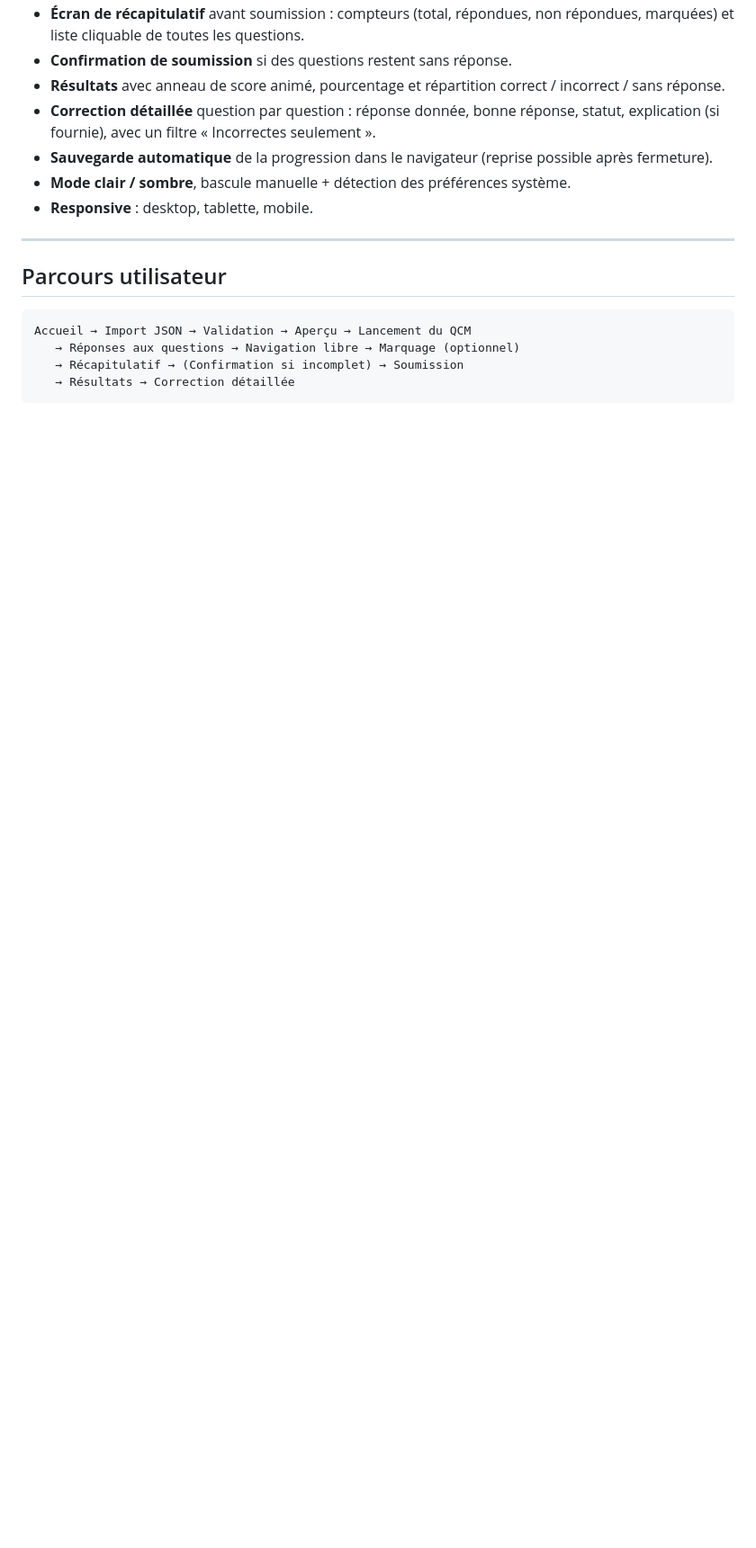
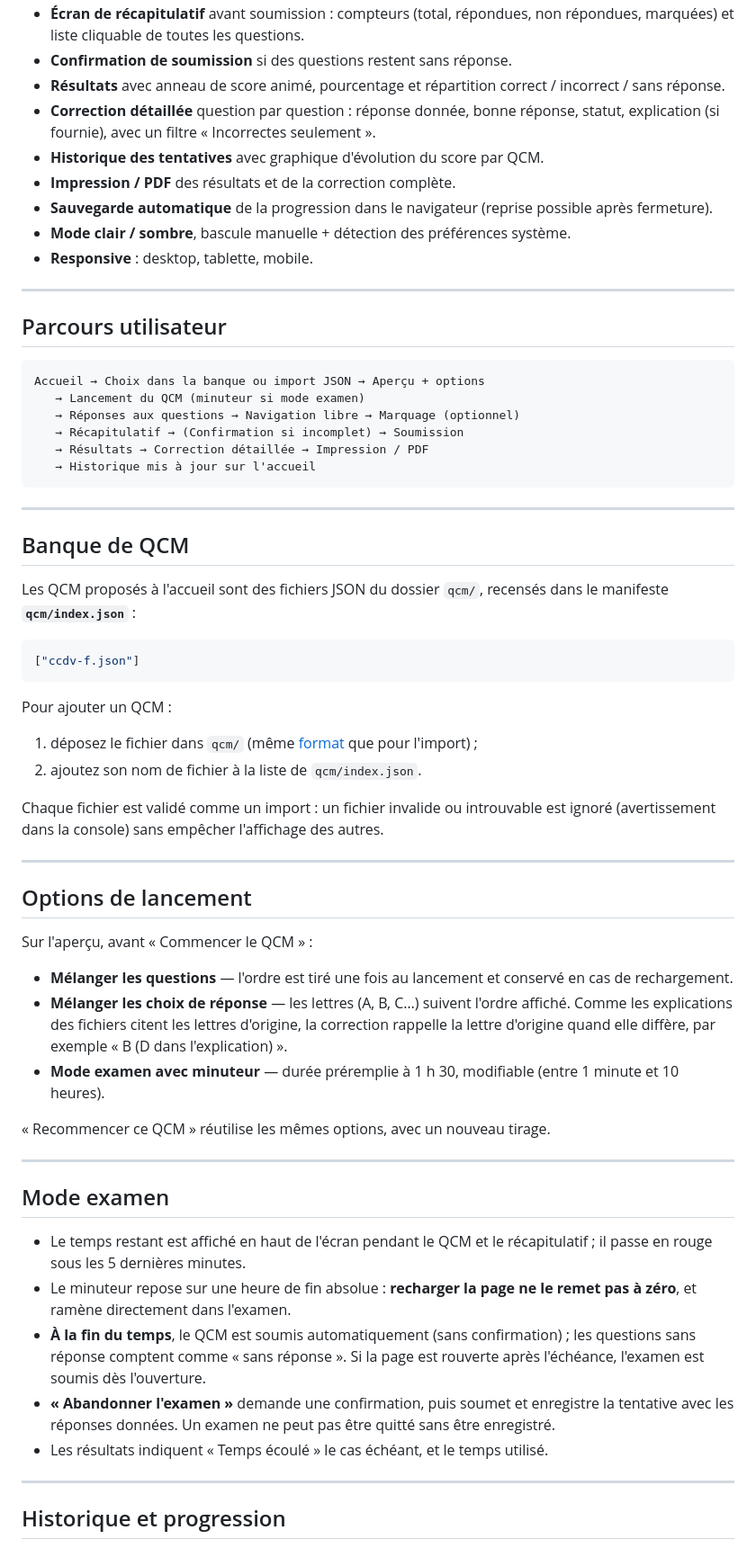
Before and after one commit to abdelhafidaitelmokhtar/lucerna, a Markdown page: README.md, the part around one of its changes. Shown at 90% size. Rendered like a GitHub page; blank space fills up the shorter version.

````diff
--- a/README.md
+++ b/README.md
@@ -48,6 +61,8 @@ Aucun serveur n'est requis : tout s'exécute côté navigateur.
 - **Confirmation de soumission** si des questions restent sans réponse.
 - **Résultats** avec anneau de score animé, pourcentage et répartition correct / incorrect / sans réponse.
 - **Correction détaillée** question par question : réponse donnée, bonne réponse, statut, explication (si fournie), avec un filtre « Incorrectes seulement ».
+- **Historique des tentatives** avec graphique d'évolution du score par QCM.
+- **Impression / PDF** des résultats et de la correction complète.
 - **Sauvegarde automatique** de la progression dans le navigateur (reprise possible après fermeture).
 - **Mode clair / sombre**, bascule manuelle + détection des préférences système.
 - **Responsive** : desktop, tablette, mobile.
@@ -57,8 +72,54 @@ Aucun serveur n'est requis : tout s'exécute côté navigateur.
 ## Parcours utilisateur
 
 ```
-Accueil → Import JSON → Validation → Aperçu → Lancement du QCM
+Accueil → Choix dans la banque ou import JSON → Aperçu + options
+   → Lancement du QCM (minuteur si mode examen)
    → Réponses aux questions → Navigation libre → Marquage (optionnel)
    → Récapitulatif → (Confirmation si incomplet) → Soumission
-   → Résultats → Correction détaillée
+   → Résultats → Correction détaillée → Impression / PDF
+   → Historique mis à jour sur l'accueil
 ```
+
+---
+
+## Banque de QCM
+
+Les QCM proposés à l'accueil sont des fichiers JSON du dossier `qcm/`, recensés dans le manifeste **`qcm/index.json`** :
+
+```json
+["ccdv-f.json"]
+```
+
+Pour ajouter un QCM :
+
+1. déposez le fichier dans `qcm/` (même [format](#format-du-fichier-json) que pour l'import) ;
+2. ajoutez son nom de fichier à la liste de `qcm/index.json`.
+
+Chaque fichier est validé comme un import : un fichier invalide ou introuvable est ignoré (avertissement dans la console) sans empêcher l'affichage des autres.
+
+---
+
+## Options de lancement
+
+Sur l'aperçu, avant « Commencer le QCM » :
+
+- **Mélanger les questions** — l'ordre est tiré une fois au lancement et conservé en cas de rechargement.
+- **Mélanger les choix de réponse** — les lettres (A, B, C…) suivent l'ordre affiché. Comme les explications des fichiers citent les lettres d'origine, la correction rappelle la lettre d'origine quand elle diffère, par exemple « B (D dans l'explication) ».
+- **Mode examen avec minuteur** — durée préremplie à 1 h 30, modifiable (entre 1 minute et 10 heures).
+
+« Recommencer ce QCM » réutilise les mêmes options, avec un nouveau tirage.
+
+---
+
+## Mode examen
+
+- Le temps restant est affiché en haut de l'écran pendant le QCM et le récapitulatif ; il passe en rouge sous les 5 dernières minutes.
+- Le minuteur repose sur une heure de fin absolue : **recharger la page ne le remet pas à zéro**, et ramène directement dans l'examen.
+- **À la fin du temps**, le QCM est soumis automatiquement (sans confirmation) ; les questions sans réponse comptent comme « sans réponse ». Si la page est rouverte après l'échéance, l'examen est soumis dès l'ouverture.
+- **« Abandonner l'examen »** demande une confirmation, puis soumet et enregistre la tentative avec les réponses données. Un examen ne peut pas être quitté sans être enregistré.
+- Les résultats indiquent « Temps écoulé » le cas échéant, et le temps utilisé.
+
+---
+
+## Historique et progression
+
````
Also changed, not shown: other parts of README.md (+71 -34 lines).
